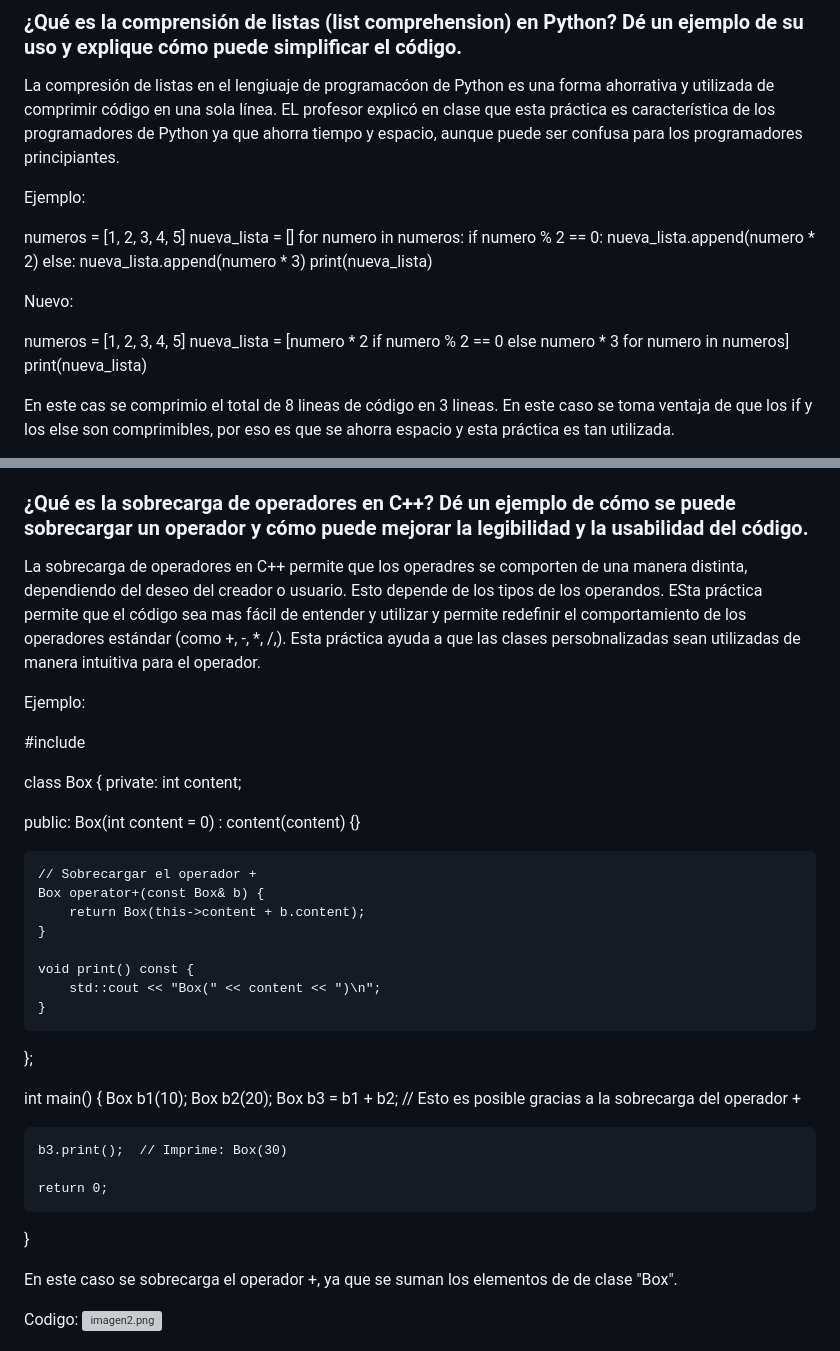
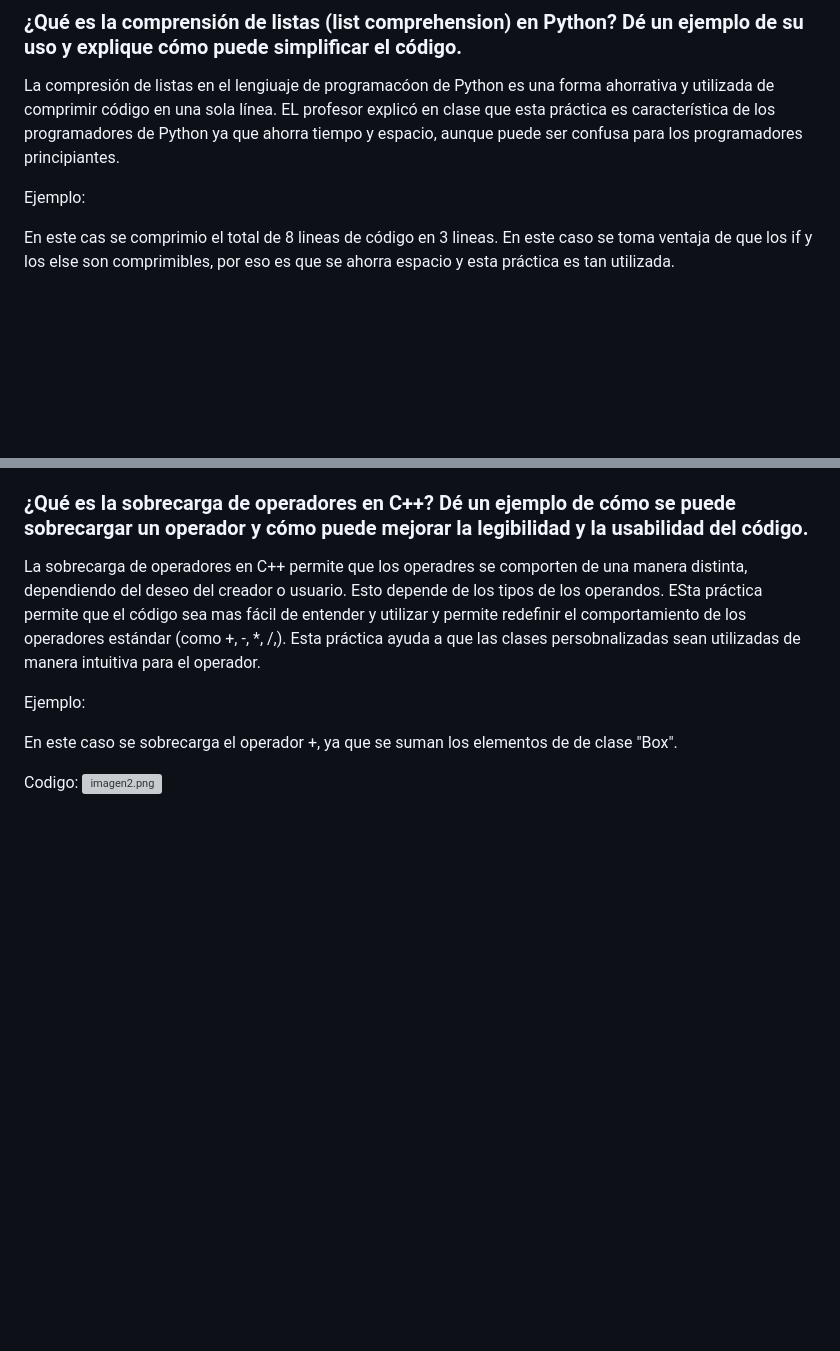
Before and after one commit to FabianSander1/EstructurasabstractasFabianSucr, a Markdown page: ExamenFinal/README.md, 2 parts joined by grey strips. Drawn GitHub-style; blank space fills up the shorter version; grey boxes are pictures that could not be loaded.

Commit message:
arreglando readme
Signed-off-by: Fabian Sander <fsanderh@gmail.com>

```diff
--- a/ExamenFinal/README.md
+++ b/ExamenFinal/README.md
@@ -32,21 +32,6 @@ La compresión de listas en el lengiuaje de programacóon de Python es una forma
 
 Ejemplo:
 
-numeros = [1, 2, 3, 4, 5]
-nueva_lista = []
-for numero in numeros:
-    if numero % 2 == 0:
-        nueva_lista.append(numero * 2)
-    else:
-        nueva_lista.append(numero * 3)
-print(nueva_lista)
-
-Nuevo:
-
-numeros = [1, 2, 3, 4, 5]
-nueva_lista = [numero * 2 if numero % 2 == 0 else numero * 3 for numero in numeros]
-print(nueva_lista)
-
 En este cas se comprimio el total de 8 lineas de código en 3 lineas. En este caso se toma ventaja de que los if y los else son comprimibles, por eso es que se ahorra espacio y esta práctica es tan utilizada.
 
 Codigo:
@@ -62,35 +47,6 @@ La sobrecarga de operadores en C++ permite que los operadres se comporten de una
 
 Ejemplo:
 
-#include <iostream>
-
-class Box {
-private:
-    int content;
-
-public:
-    Box(int content = 0) : content(content) {}
-
-    // Sobrecargar el operador +
-    Box operator+(const Box& b) {
-        return Box(this->content + b.content);
-    }
-
-    void print() const {
-        std::cout << "Box(" << content << ")\n";
-    }
-};
-
-int main() {
-    Box b1(10);
-    Box b2(20);
-    Box b3 = b1 + b2;  // Esto es posible gracias a la sobrecarga del operador +
-
-    b3.print();  // Imprime: Box(30)
-
-    return 0;
-}
-
 En este caso se sobrecarga el operador +, ya que se suman los elementos de de clase "Box".
 
 Codigo:
```
